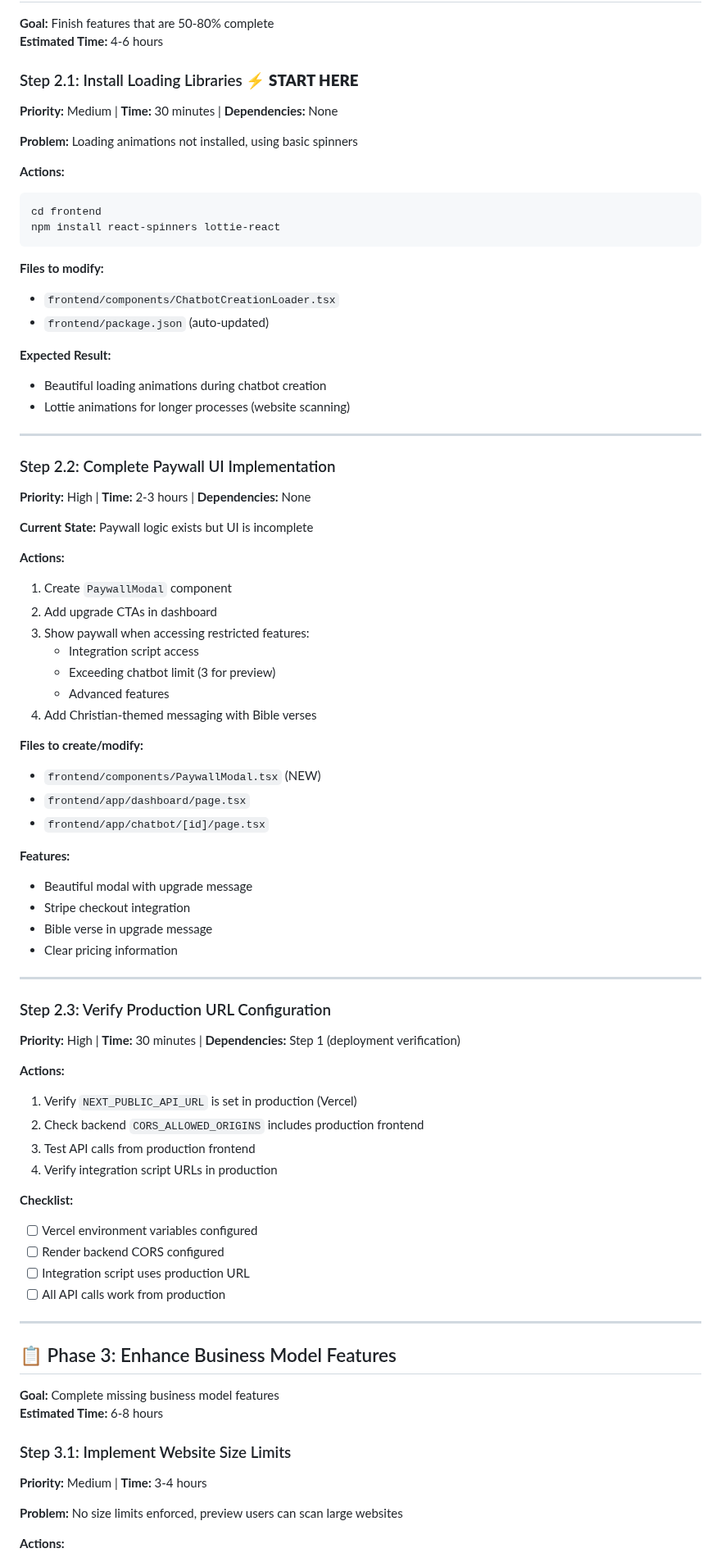
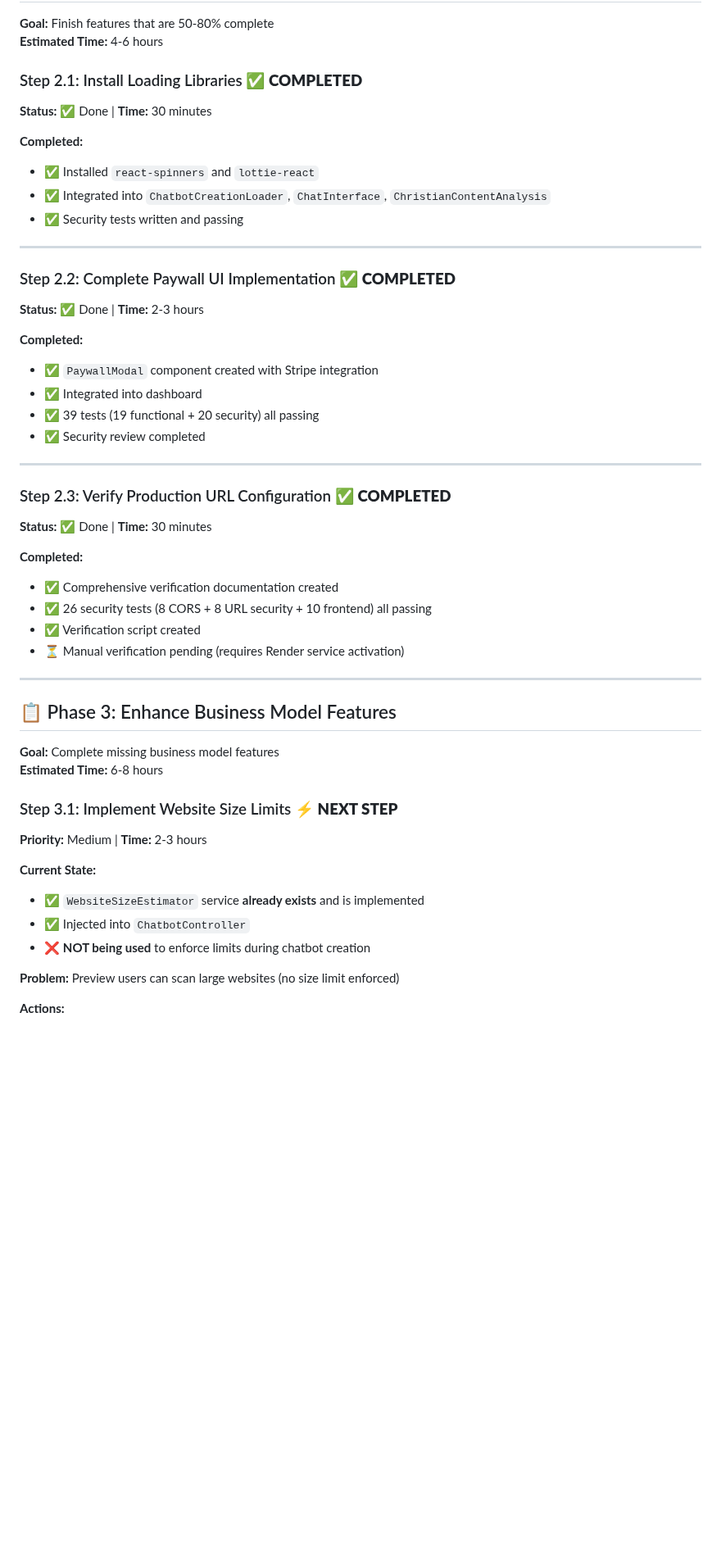
Before and after one commit to raimonvibe/chatbot-java-spring-ai, a Markdown page: NEXT_STEPS.md, the part around one of its changes. Shown at 82% size. Rendered like a GitHub page; blank space fills up the shorter version.

````diff
--- a/NEXT_STEPS.md
+++ b/NEXT_STEPS.md
@@ -51,68 +51,35 @@
 **Goal:** Finish features that are 50-80% complete
 **Estimated Time:** 4-6 hours
 
-### Step 2.1: Install Loading Libraries ⚡ **START HERE**
-**Priority:** Medium | **Time:** 30 minutes | **Dependencies:** None
+### Step 2.1: Install Loading Libraries ✅ **COMPLETED**
+**Status:** ✅ Done | **Time:** 30 minutes
 
-**Problem:** Loading animations not installed, using basic spinners
-
-**Actions:**
-```bash
-cd frontend
-npm install react-spinners lottie-react
-```
-
-**Files to modify:**
-- `frontend/components/ChatbotCreationLoader.tsx`
-- `frontend/package.json` (auto-updated)
-
-**Expected Result:**
-- Beautiful loading animations during chatbot creation
-- Lottie animations for longer processes (website scanning)
+**Completed:**
+- ✅ Installed `react-spinners` and `lottie-react`
+- ✅ Integrated into `ChatbotCreationLoader`, `ChatInterface`, `ChristianContentAnalysis`
+- ✅ Security tests written and passing
 
 ---
 
-### Step 2.2: Complete Paywall UI Implementation
-**Priority:** High | **Time:** 2-3 hours | **Dependencies:** None
+### Step 2.2: Complete Paywall UI Implementation ✅ **COMPLETED**
+**Status:** ✅ Done | **Time:** 2-3 hours
 
-**Current State:** Paywall logic exists but UI is incomplete
-
-**Actions:**
-1. Create `PaywallModal` component
-2. Add upgrade CTAs in dashboard
-3. Show paywall when accessing restricted features:
-   - Integration script access
-   - Exceeding chatbot limit (3 for preview)
-   - Advanced features
-4. Add Christian-themed messaging with Bible verses
-
-**Files to create/modify:**
-- `frontend/components/PaywallModal.tsx` (NEW)
-- `frontend/app/dashboard/page.tsx`
-- `frontend/app/chatbot/[id]/page.tsx`
-
-**Features:**
-- Beautiful modal with upgrade message
-- Stripe checkout integration
-- Bible verse in upgrade message
-- Clear pricing information
+**Completed:**
+- ✅ `PaywallModal` component created with Stripe integration
+- ✅ Integrated into dashboard
+- ✅ 39 tests (19 functional + 20 security) all passing
+- ✅ Security review completed
 
 ---
 
-### Step 2.3: Verify Production URL Configuration
-**Priority:** High | **Time:** 30 minutes | **Dependencies:** Step 1 (deployment verification)
+### Step 2.3: Verify Production URL Configuration ✅ **COMPLETED**
+**Status:** ✅ Done | **Time:** 30 minutes
 
-**Actions:**
-1. Verify `NEXT_PUBLIC_API_URL` is set in production (Vercel)
-2. Check backend `CORS_ALLOWED_ORIGINS` includes production frontend
-3. Test API calls from production frontend
-4. Verify integration script URLs in production
-
-**Checklist:**
-- [ ] Vercel environment variables configured
-- [ ] Render backend CORS configured
-- [ ] Integration script uses production URL
-- [ ] All API calls work from production
+**Completed:**
+- ✅ Comprehensive verification documentation created
+- ✅ 26 security tests (8 CORS + 8 URL security + 10 frontend) all passing
+- ✅ Verification script created
+- ⏳ Manual verification pending (requires Render service activation)
 
 ---
 
@@ -121,9 +88,14 @@ npm install react-spinners lottie-react
 **Goal:** Complete missing business model features
 **Estimated Time:** 6-8 hours
 
-### Step 3.1: Implement Website Size Limits
-**Priority:** Medium | **Time:** 3-4 hours
+### Step 3.1: Implement Website Size Limits ⚡ **NEXT STEP**
+**Priority:** Medium | **Time:** 2-3 hours
 
-**Problem:** No size limits enforced, preview users can scan large websites
+**Current State:**
+- ✅ `WebsiteSizeEstimator` service **already exists** and is implemented
+- ✅ Injected into `ChatbotController`
+- ❌ **NOT being used** to enforce limits during chatbot creation
+
+**Problem:** Preview users can scan large websites (no size limit enforced)
 
 **Actions:**
````
Also changed, not shown: other parts of NEXT_STEPS.md (+21 -12 lines), NEXT_STEPS_UPDATED.md (added, +143 -0 lines).
